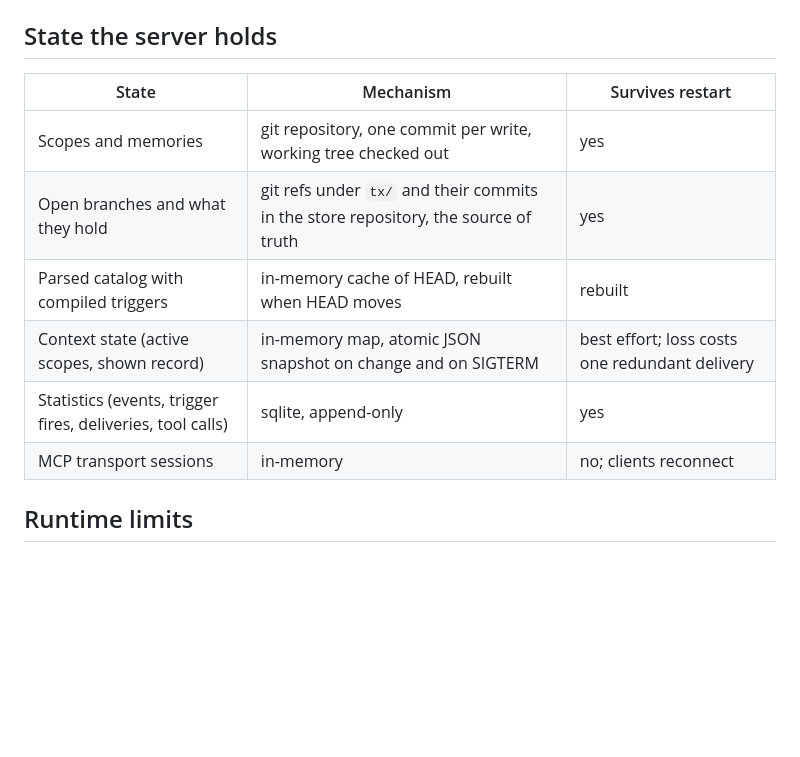
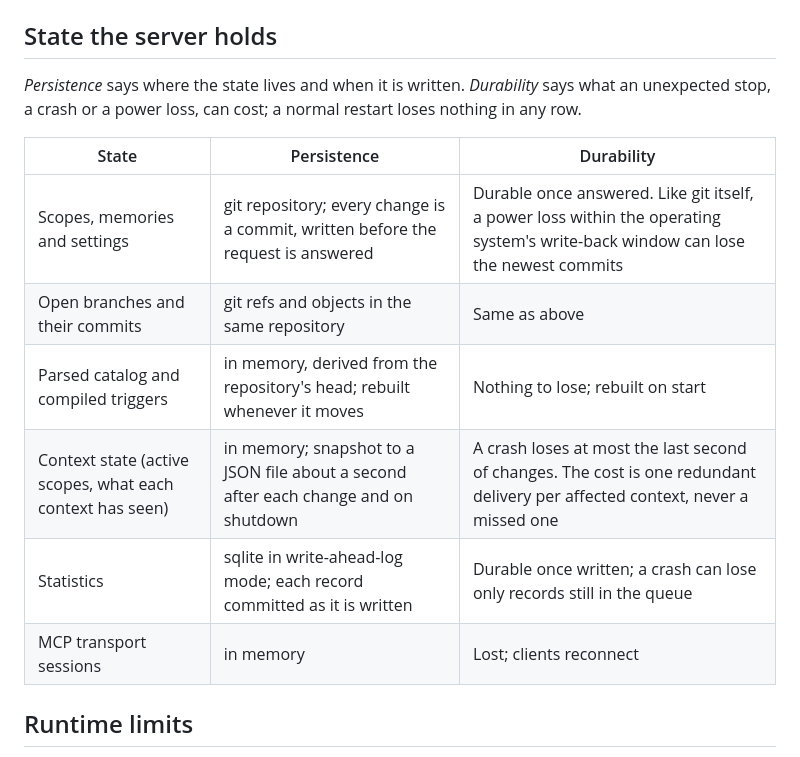
Before and after one commit to ArviFoxy/forgetmenot, a Markdown page: README.md, the part around the change. Drawn GitHub-style; blank space fills up the shorter version.

Commit message:
README: state table with persistence and durability columns
Co-Authored-By: Claude Fable 5.1 <noreply@anthropic.com>

```diff
--- a/README.md
+++ b/README.md
@@ -147,14 +147,16 @@ On each machine that runs Claude Code, put `forgetmenot-hook` on `PATH`, add the
 
 ## State the server holds
 
-| State | Mechanism | Survives restart |
+*Persistence* says where the state lives and when it is written. *Durability* says what an unexpected stop, a crash or a power loss, can cost; a normal restart loses nothing in any row.
+
+| State | Persistence | Durability |
 |---|---|---|
-| Scopes and memories | git repository, one commit per write, working tree checked out | yes |
-| Open branches and what they hold | git refs under `tx/` and their commits in the store repository, the source of truth | yes |
-| Parsed catalog with compiled triggers | in-memory cache of HEAD, rebuilt when HEAD moves | rebuilt |
-| Context state (active scopes, shown record) | in-memory map, atomic JSON snapshot on change and on SIGTERM | best effort; loss costs one redundant delivery |
-| Statistics (events, trigger fires, deliveries, tool calls) | sqlite, append-only | yes |
-| MCP transport sessions | in-memory | no; clients reconnect |
+| Scopes, memories and settings | git repository; every change is a commit, written before the request is answered | Durable once answered. Like git itself, a power loss within the operating system's write-back window can lose the newest commits |
+| Open branches and their commits | git refs and objects in the same repository | Same as above |
+| Parsed catalog and compiled triggers | in memory, derived from the repository's head; rebuilt whenever it moves | Nothing to lose; rebuilt on start |
+| Context state (active scopes, what each context has seen) | in memory; snapshot to a JSON file about a second after each change and on shutdown | A crash loses at most the last second of changes. The cost is one redundant delivery per affected context, never a missed one |
+| Statistics | sqlite in write-ahead-log mode; each record committed as it is written | Durable once written; a crash can lose only records still in the queue |
+| MCP transport sessions | in memory | Lost; clients reconnect |
 
 ## Runtime limits
 
```
